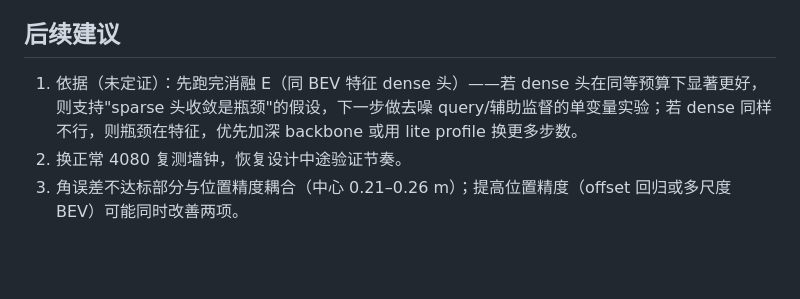
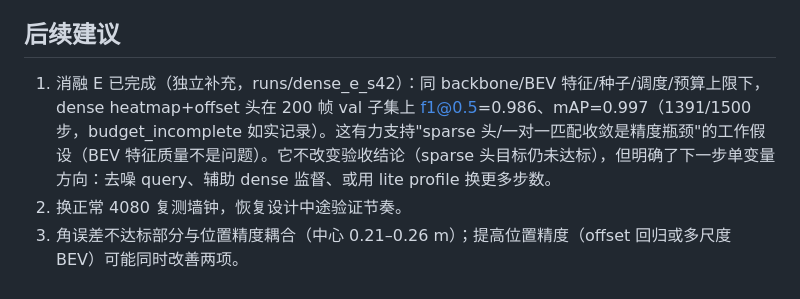
Before and after one commit to ChenLiangzai97/toy_roadmark_detection, a Markdown page: docs/REPORT.md, the part around the change. Rendered like a GitHub page; blank space fills up the shorter version.

```diff
--- a/docs/REPORT.md
+++ b/docs/REPORT.md
@@ -122,6 +122,6 @@ python -m arrow_toy.evaluation.compare \
 
 ## 后续建议
 
-1. 依据（未定证）：先跑完消融 E（同 BEV 特征 dense 头）——若 dense 头在同等预算下显著更好，则支持"sparse 头收敛是瓶颈"的假设，下一步做去噪 query/辅助监督的单变量实验；若 dense 同样不行，则瓶颈在特征，优先加深 backbone 或用 lite profile 换更多步数。
+1. 消融 E 已完成（独立补充，runs/dense_e_s42）：同 backbone/BEV 特征/种子/调度/预算上限下，dense heatmap+offset 头在 200 帧 val 子集上 f1@0.5=0.986、mAP=0.997（1391/1500 步，budget_incomplete 如实记录）。这有力支持"sparse 头/一对一匹配收敛是精度瓶颈"的工作假设（BEV 特征质量不是问题）。它不改变验收结论（sparse 头目标仍未达标），但明确了下一步单变量方向：去噪 query、辅助 dense 监督、或用 lite profile 换更多步数。
 2. 换正常 4080 复测墙钟，恢复设计中途验证节奏。
 3. 角误差不达标部分与位置精度耦合（中心 0.21–0.26 m）；提高位置精度（offset 回归或多尺度 BEV）可能同时改善两项。
```
Also changed, not shown: docs/IMPLEMENTATION_NOTES.md (+19 -0 lines).
